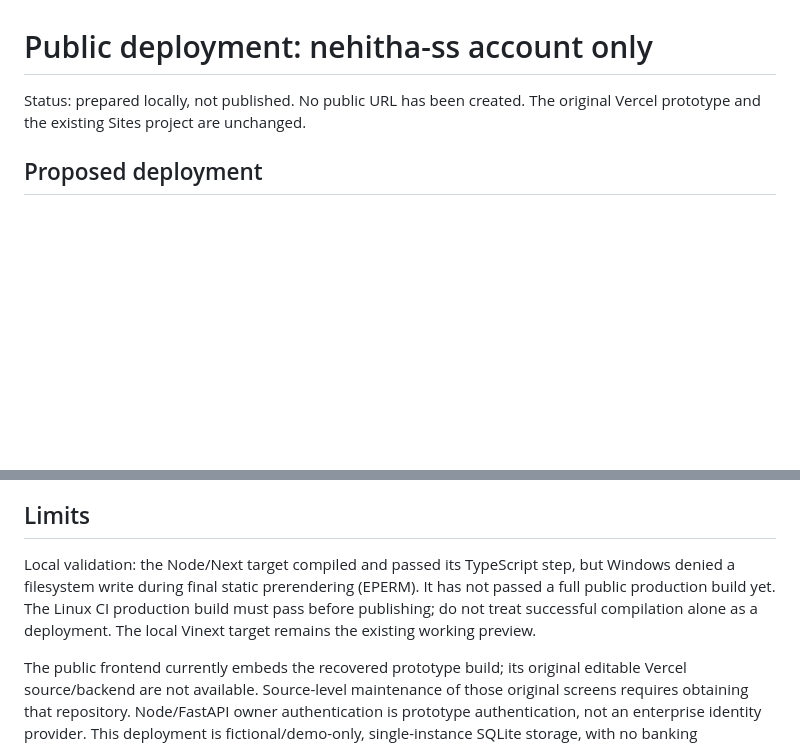
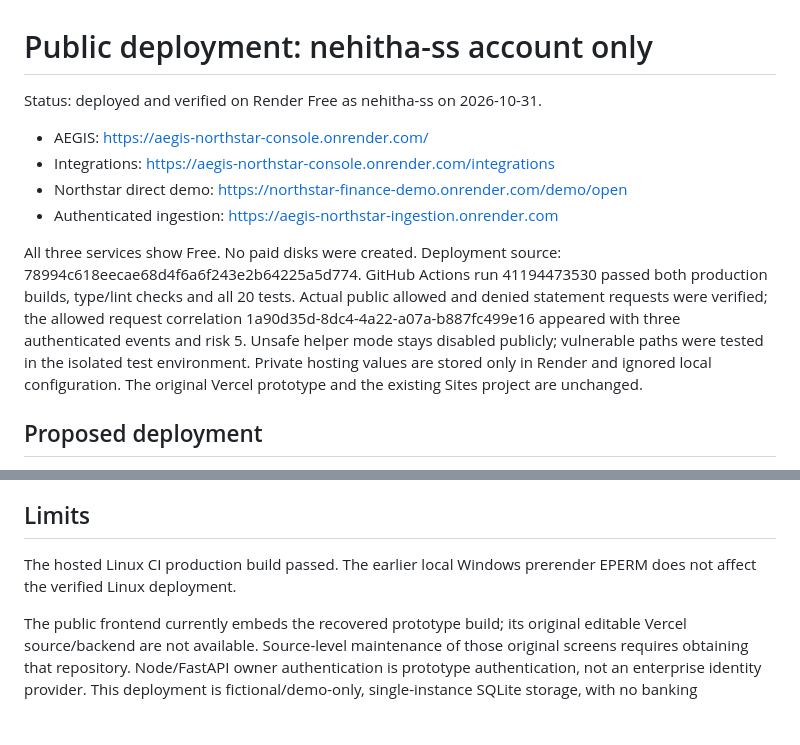
Before and after one commit to nehitha-ss/aegis-agent-security, a Markdown page: PUBLISHING.md, 2 parts joined by grey strips. GitHub-like rendering; blank space fills up the shorter version.

```diff
--- a/PUBLISHING.md
+++ b/PUBLISHING.md
@@ -1,6 +1,13 @@
 # Public deployment: nehitha-ss account only
 
-Status: prepared locally, not published. No public URL has been created.
+Status: deployed and verified on Render Free as nehitha-ss on 2026-10-31.
+
+- AEGIS: https://aegis-northstar-console.onrender.com/
+- Integrations: https://aegis-northstar-console.onrender.com/integrations
+- Northstar direct demo: https://northstar-finance-demo.onrender.com/demo/open
+- Authenticated ingestion: https://aegis-northstar-ingestion.onrender.com
+
+All three services show Free. No paid disks were created. Deployment source: 78994c618eecae68d4f6a6f243e2b64225a5d774. GitHub Actions run 41194473530 passed both production builds, type/lint checks and all 20 tests. Actual public allowed and denied statement requests were verified; the allowed request correlation 1a90d35d-8dc4-4a22-a07a-b887fc499e16 appeared with three authenticated events and risk 5. Unsafe helper mode stays disabled publicly; vulnerable paths were tested in the isolated test environment. Private hosting values are stored only in Render and ignored local configuration.
 The original Vercel prototype and the existing Sites project are unchanged.
 
 ## Proposed deployment
@@ -75,11 +82,7 @@ unattended watcher that publishes all filesystem changes.
 
 ## Limits
 
-Local validation: the Node/Next target compiled and passed its TypeScript step,
-but Windows denied a filesystem write during final static prerendering (EPERM).
-It has not passed a full public production build yet. The Linux CI production
-build must pass before publishing; do not treat successful compilation alone as
-a deployment. The local Vinext target remains the existing working preview.
+The hosted Linux CI production build passed. The earlier local Windows prerender EPERM does not affect the verified Linux deployment.
 
 The public frontend currently embeds the recovered prototype build; its original
 editable Vercel source/backend are not available. Source-level maintenance of
```
